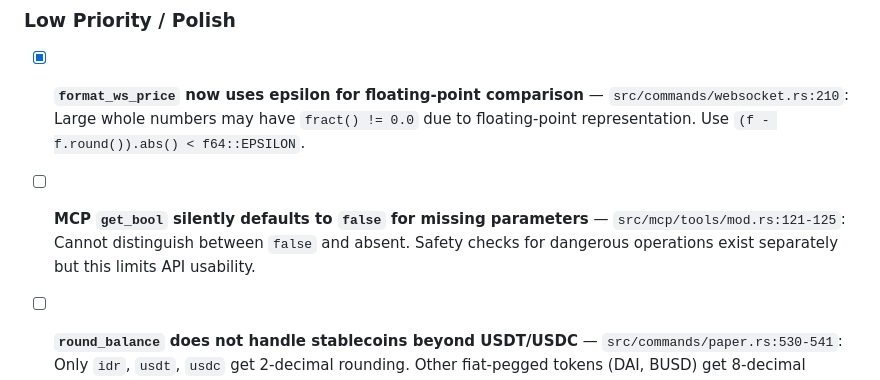
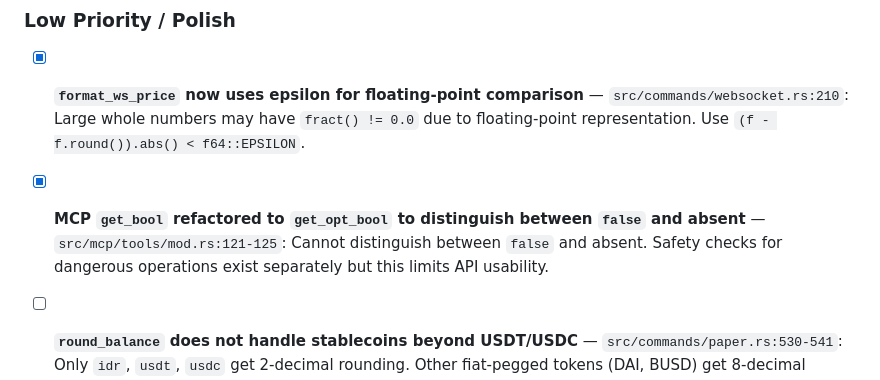
Before and after one commit to ibidathoillah/indodax-cli, a Markdown page: TODO.md, the part around the change. Drawn GitHub-style.

Commit message:
docs: mark MCP get_bool distinction as completed

```diff
--- a/TODO.md
+++ b/TODO.md
@@ -67,7 +67,7 @@ Issues identified during comprehensive code/business/UI/UX review.
 
 - [x] **`format_ws_price` now uses epsilon for floating-point comparison** — `src/commands/websocket.rs:210`: Large whole numbers may have `fract() != 0.0` due to floating-point representation. Use `(f - f.round()).abs() < f64::EPSILON`.
 
-- [ ] **MCP `get_bool` silently defaults to `false` for missing parameters** — `src/mcp/tools/mod.rs:121-125`: Cannot distinguish between `false` and absent. Safety checks for dangerous operations exist separately but this limits API usability.
+- [x] **MCP `get_bool` refactored to `get_opt_bool` to distinguish between `false` and absent** — `src/mcp/tools/mod.rs:121-125`: Cannot distinguish between `false` and absent. Safety checks for dangerous operations exist separately but this limits API usability.
 
 - [ ] **`round_balance` does not handle stablecoins beyond USDT/USDC** — `src/commands/paper.rs:530-541`: Only `idr`, `usdt`, `usdc` get 2-decimal rounding. Other fiat-pegged tokens (DAI, BUSD) get 8-decimal rounding.
 
```
